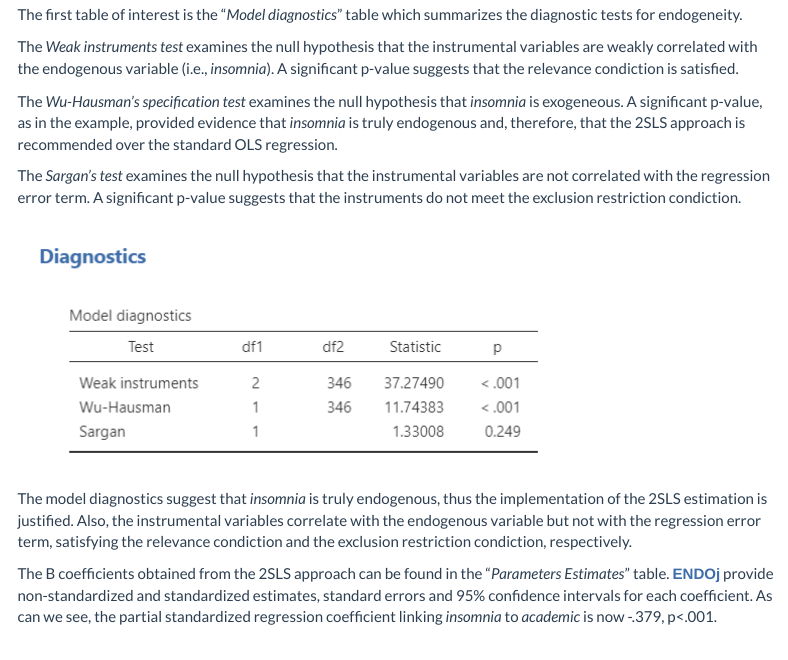
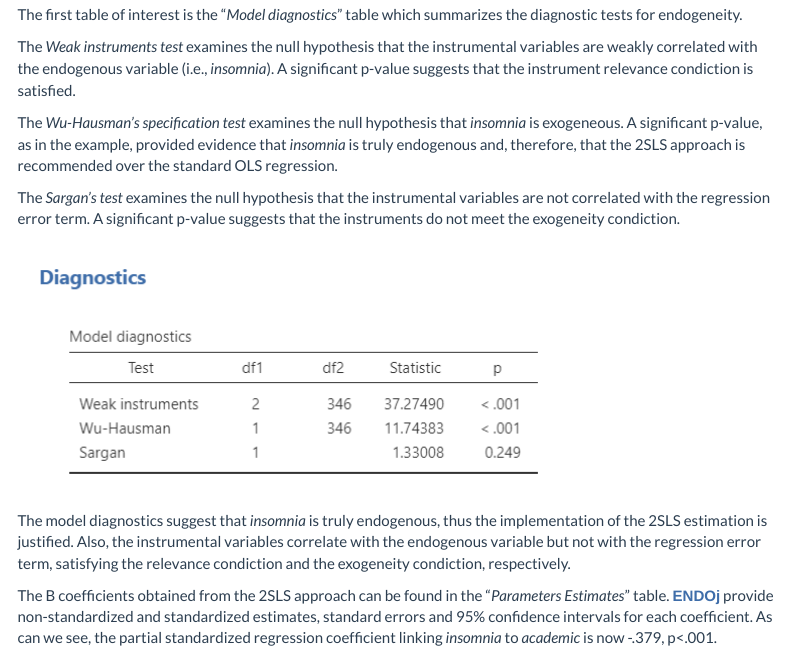
Before and after one commit to ENDOjamovi/endoj.github.io, an R Markdown document (docssource/example1.Rmd): the page in a window 1100 px wide, from 2720 px down. The pictures show the output file example1.html that the author committed with the source, opened offline; library style sheets and scripts come from the installed R packages; menus at the side of the page are left out.

Commit message:
Help page (references)

```diff
--- a/docssource/example1.Rmd
+++ b/docssource/example1.Rmd
@@ -61,16 +61,16 @@ Afterwards, we re-run the analysis through the `r modulename()` package addressi
 
 The first table of interest is the “*Model diagnostics*” table which summarizes the diagnostic tests for endogeneity.
 
-The *Weak instruments test* examines the null hypothesis that the instrumental variables are weakly correlated with the endogenous variable (i.e., *insomnia*). A significant p-value suggests that the relevance condiction is satisfied.
+The *Weak instruments test* examines the null hypothesis that the instrumental variables are weakly correlated with the endogenous variable (i.e., *insomnia*). A significant p-value suggests that the instrument relevance condiction is satisfied.
 
 The *Wu-Hausman’s specification test* examines the null hypothesis that *insomnia* is exogeneous. A significant p-value, as in the example, provided evidence that *insomnia* is truly endogenous and, therefore, that the 2SLS approach is recommended over the standard OLS regression.
 
-The *Sargan’s test* examines the null hypothesis that the instrumental variables are not correlated with the regression error term. A significant p-value suggests that the instruments do not meet the exclusion restriction condiction.
+The *Sargan’s test* examines the null hypothesis that the instrumental variables are not correlated with the regression error term. A significant p-value suggests that the instruments do not meet the exogeneity condiction.
 
 
 `r pic("pics/example1/diagnostics.png")`
 
-The model diagnostics suggest that *insomnia* is truly endogenous, thus the implementation of the 2SLS estimation is justified. Also, the instrumental variables correlate with the endogenous variable but not with the regression error term, satisfying the relevance condiction and the exclusion restriction condiction, respectively.
+The model diagnostics suggest that *insomnia* is truly endogenous, thus the implementation of the 2SLS estimation is justified. Also, the instrumental variables correlate with the endogenous variable but not with the regression error term, satisfying the relevance condiction and the exogeneity condiction, respectively.
 
 The B coefficients obtained from the 2SLS approach can be found in the “*Parameters Estimates*” table. `r modulename()` provide non-standardized and standardized estimates, standard errors and 95% confidence intervals for each coefficient. As can we see, the partial standardized regression coefficient linking *insomnia* to *academic* is now -.379, p<.001.
 
```
Also changed, not shown: example1.html, 1 other file.
